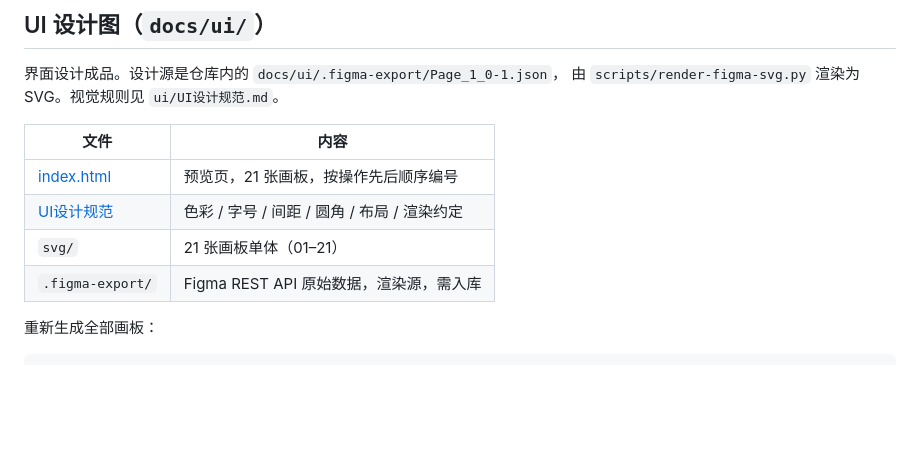
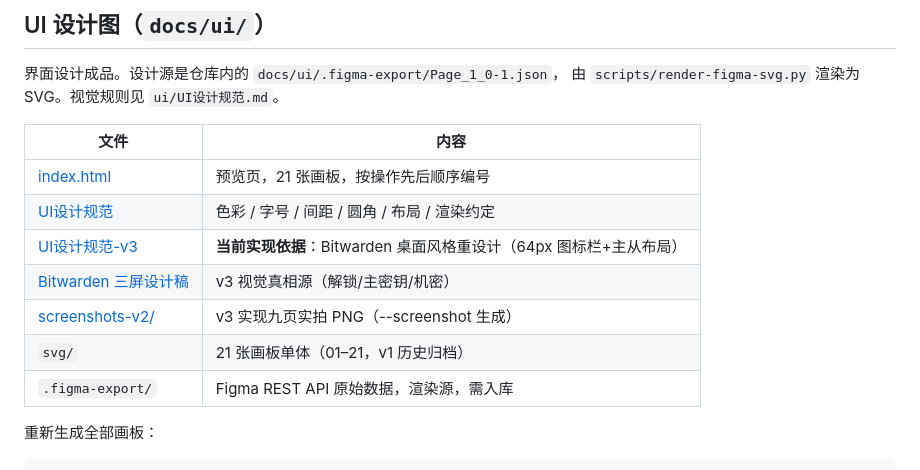
Before and after one commit to chenkline/SecretKeeper, a Markdown page: docs/README.md, the part around the change. Rendered like a GitHub page; blank space fills up the shorter version.

Commit message:
docs: docs 索引补 v3 规范/设计稿/截图条目（v1 svg 标注为历史归档）

```diff
--- a/docs/README.md
+++ b/docs/README.md
@@ -26,7 +26,10 @@
 |---|---|
 | [index.html](ui/index.html) | 预览页，21 张画板，按操作先后顺序编号 |
 | [UI设计规范](ui/UI设计规范.md) | 色彩 / 字号 / 间距 / 圆角 / 布局 / 渲染约定 |
-| `svg/` | 21 张画板单体（01–21） |
+| [UI设计规范-v3](ui/UI设计规范-v3.md) | **当前实现依据**：Bitwarden 桌面风格重设计（64px 图标栏+主从布局）|
+| [Bitwarden 三屏设计稿](ui/design-v3/bitwarden-desktop.html) | v3 视觉真相源（解锁/主密钥/机密） |
+| [screenshots-v2/](ui/screenshots-v2/) | v3 实现九页实拍 PNG（--screenshot 生成） |
+| `svg/` | 21 张画板单体（01–21，v1 历史归档） |
 | `.figma-export/` | Figma REST API 原始数据，渲染源，需入库 |
 
 重新生成全部画板：
```
